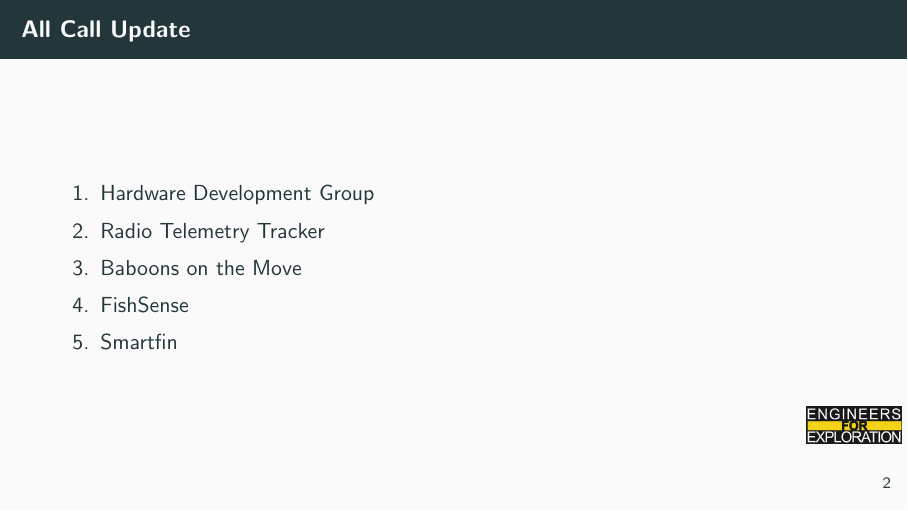
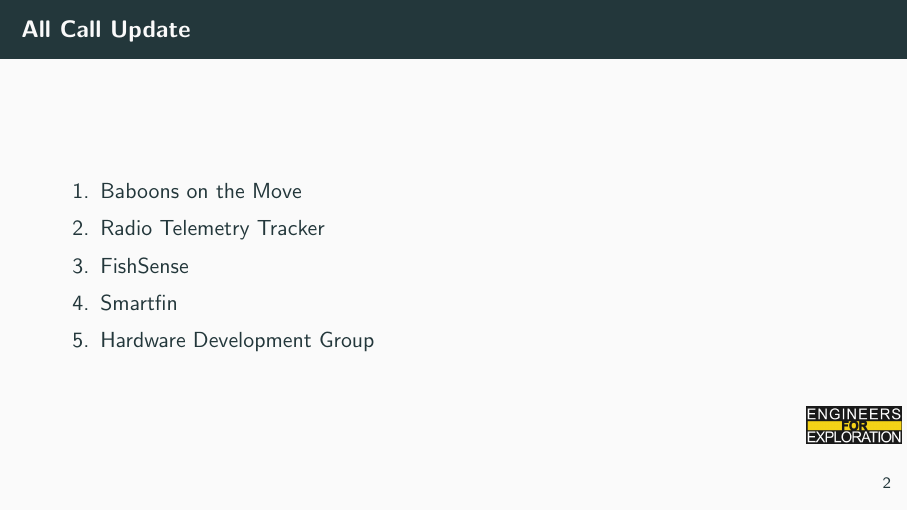
Before and after one commit to UCSD-E4E/weekly_presentations, LaTeX slides (presentation.tex, which reads active_all_call.tex): page 3 of 7. Compiled offline with pdfLaTeX.

Commit message:
fix: Resetting slides

```diff
--- a/active_all_call.tex
+++ b/active_all_call.tex
@@ -1,5 +1,5 @@
-\item Hardware Development Group
+\item Baboons on the Move
 \item Radio Telemetry Tracker
-\item Baboons on the Move
 \item FishSense
 \item Smartfin
+\item Hardware Development Group
```
